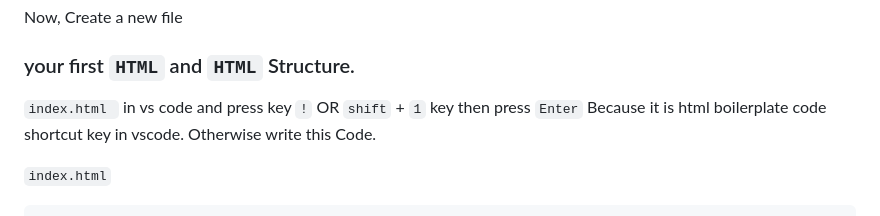
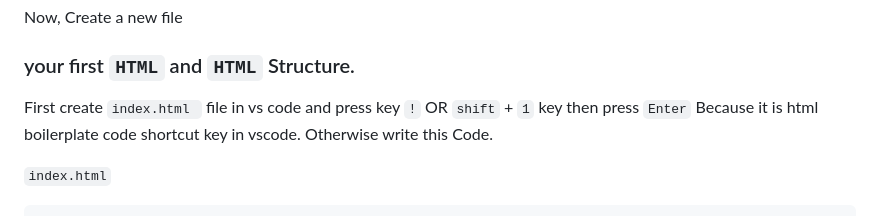
Before and after one commit to Ajay-Dhangar/CSS3-Mastery, a Markdown page: README.md, the part around the change. Drawn GitHub-style; folded sections open.

```diff
--- a/README.md
+++ b/README.md
@@ -55,7 +55,7 @@ Now, Create a new file
 
 ### your first `HTML` and `HTML` Structure.
 
-`index.html `
+First create `index.html ` file
 in vs code and press key ` ! ` OR ` shift ` + ` 1 ` key then press ` Enter ` Because it is html boilerplate code shortcut key in  vscode. Otherwise write this Code.
 
 `index.html`
```
